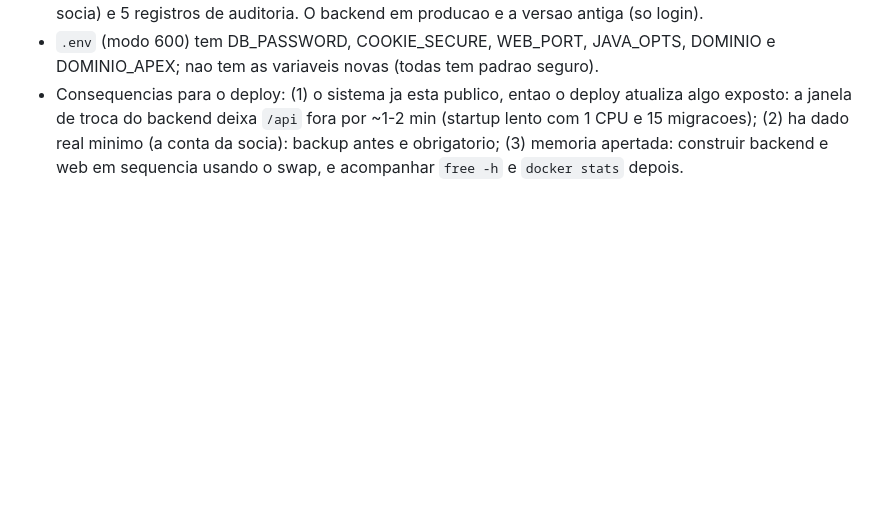
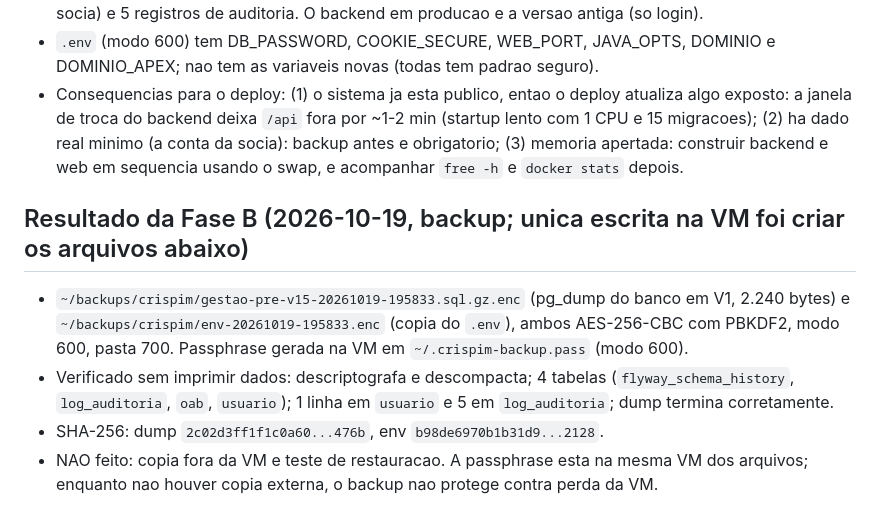
Before and after one commit to marllonsPi/lele-site, a Markdown page: docs/12-plano-deploy-sistema-completo.md, the part around the change. Drawn GitHub-style; blank space fills up the shorter version.

Commit message:
docs(deploy): registra resultado da Fase B (backup)
Co-Authored-By: Claude Sonnet 5.5 <noreply@anthropic.com>

```diff
--- a/docs/12-plano-deploy-sistema-completo.md
+++ b/docs/12-plano-deploy-sistema-completo.md
@@ -46,3 +46,9 @@ Fases C e D sao aditivas: `docker compose -p crispim down` (sem `-v`), banco/vol
 - **Banco em V1**: Flyway com so a versao 1; tabelas `usuario`, `oab`, `log_auditoria`; **1 usuario** (a primeira socia) e 5 registros de auditoria. O backend em producao e a versao antiga (so login).
 - `.env` (modo 600) tem DB_PASSWORD, COOKIE_SECURE, WEB_PORT, JAVA_OPTS, DOMINIO e DOMINIO_APEX; nao tem as variaveis novas (todas tem padrao seguro).
 - Consequencias para o deploy: (1) o sistema ja esta publico, entao o deploy atualiza algo exposto: a janela de troca do backend deixa `/api` fora por ~1-2 min (startup lento com 1 CPU e 15 migracoes); (2) ha dado real minimo (a conta da socia): backup antes e obrigatorio; (3) memoria apertada: construir backend e web em sequencia usando o swap, e acompanhar `free -h` e `docker stats` depois.
+
+## Resultado da Fase B (2026-10-19, backup; unica escrita na VM foi criar os arquivos abaixo)
+- `~/backups/crispim/gestao-pre-v15-20261019-195833.sql.gz.enc` (pg_dump do banco em V1, 2.240 bytes) e `~/backups/crispim/env-20261019-195833.enc` (copia do `.env`), ambos AES-256-CBC com PBKDF2, modo 600, pasta 700. Passphrase gerada na VM em `~/.crispim-backup.pass` (modo 600).
+- Verificado sem imprimir dados: descriptografa e descompacta; 4 tabelas (`flyway_schema_history`, `log_auditoria`, `oab`, `usuario`); 1 linha em `usuario` e 5 em `log_auditoria`; dump termina corretamente.
+- SHA-256: dump `2c02d3ff1f1c0a60...476b`, env `b98de6970b1b31d9...2128`.
+- NAO feito: copia fora da VM e teste de restauracao. A passphrase esta na mesma VM dos arquivos; enquanto nao houver copia externa, o backup nao protege contra perda da VM.
```
